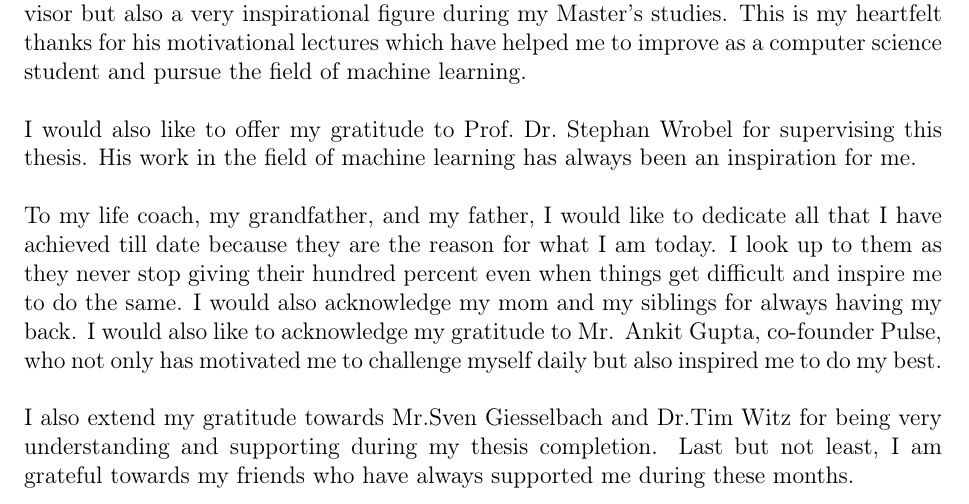
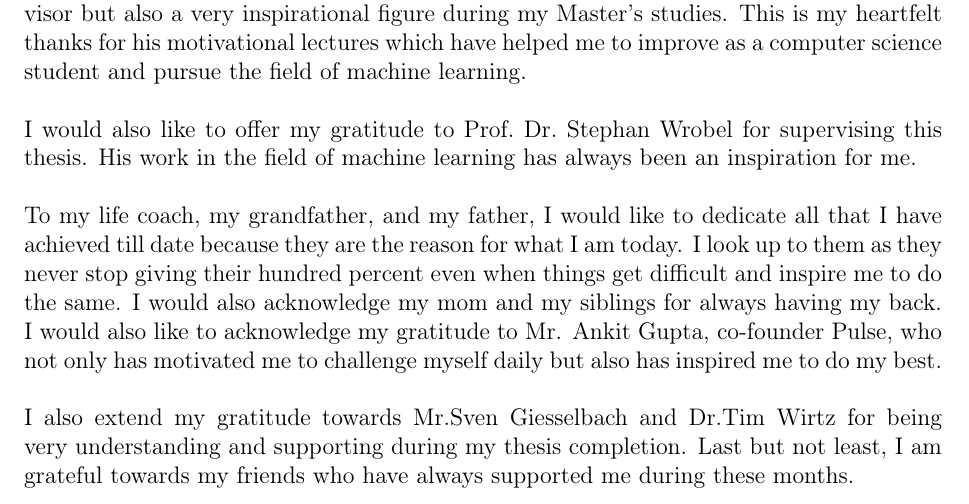
Before and after one commit to vishwgupta/MastersThesis-Improving-word-embeddings-using-KPCA, a LaTeX thesis (thesis.tex, which reads acknowledgements.tex): part of page 3 of 72, cut so that both start at the same text. Compiled offline with pdfLaTeX.

Commit message:
Update acknowledgements.tex

```diff
--- a/acknowledgements.tex
+++ b/acknowledgements.tex
@@ -7,8 +7,8 @@
 \noindent
 First and foremost, I would like to express my sincere gratitude to Prof.~Dr.~Christian Bauckhage for his continuous support during this thesis. He has not only been my supervisor but also a very inspirational figure during my Master's studies. This is my heartfelt thanks for his motivational lectures which have helped me to improve as a computer science student and pursue the field of machine learning. \\\\
 I would also like to offer my gratitude to Prof.~Dr.~Stephan Wrobel for supervising this thesis. His work in the field of machine learning has always been an inspiration for me.\\\\
-To my life coach, my grandfather, and my father, I would like to dedicate all that I have achieved till date because they are the reason for what I am today. I look up to them as they never stop giving their hundred percent even when things get difficult and inspire me to do the same. I would also acknowledge my mom and my siblings for always having my back. I would also like to acknowledge my gratitude to Mr. Ankit Gupta, co-founder Pulse, who not only has motivated me to challenge myself daily but also inspired me to do my best.\\\\
-I also extend my gratitude towards Mr.Sven Giesselbach and Dr.Tim Witz for being very understanding and supporting during my thesis completion. Last but not least, I am grateful towards my friends who have always supported me during these months.
+To my life coach, my grandfather, and my father, I would like to dedicate all that I have achieved till date because they are the reason for what I am today. I look up to them as they never stop giving their hundred percent even when things get difficult and inspire me to do the same. I would also acknowledge my mom and my siblings for always having my back. I would also like to acknowledge my gratitude to Mr. Ankit Gupta, co-founder Pulse, who not only has motivated me to challenge myself daily but also has inspired me to do my best.\\\\
+I also extend my gratitude towards Mr.Sven Giesselbach and Dr.Tim Wirtz for being very understanding and supporting during my thesis completion. Last but not least, I am grateful towards my friends who have always supported me during these months.
 
 
 \newpage
```
